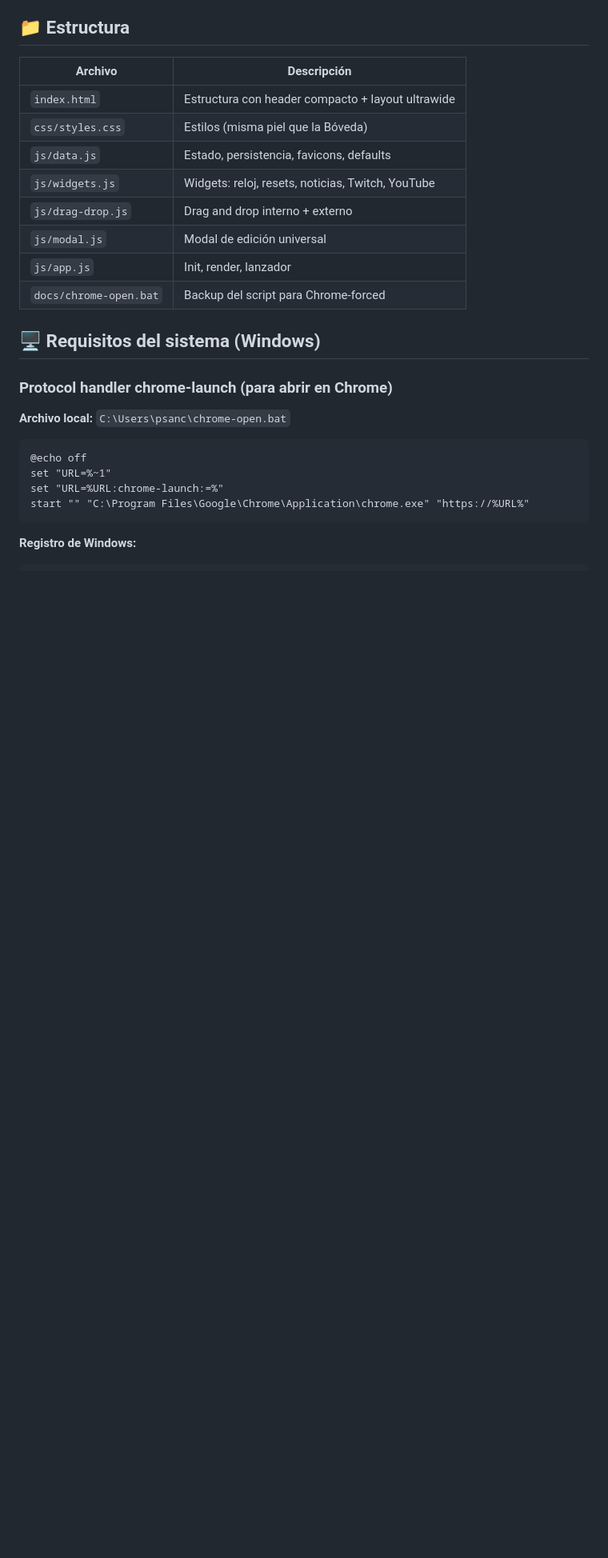
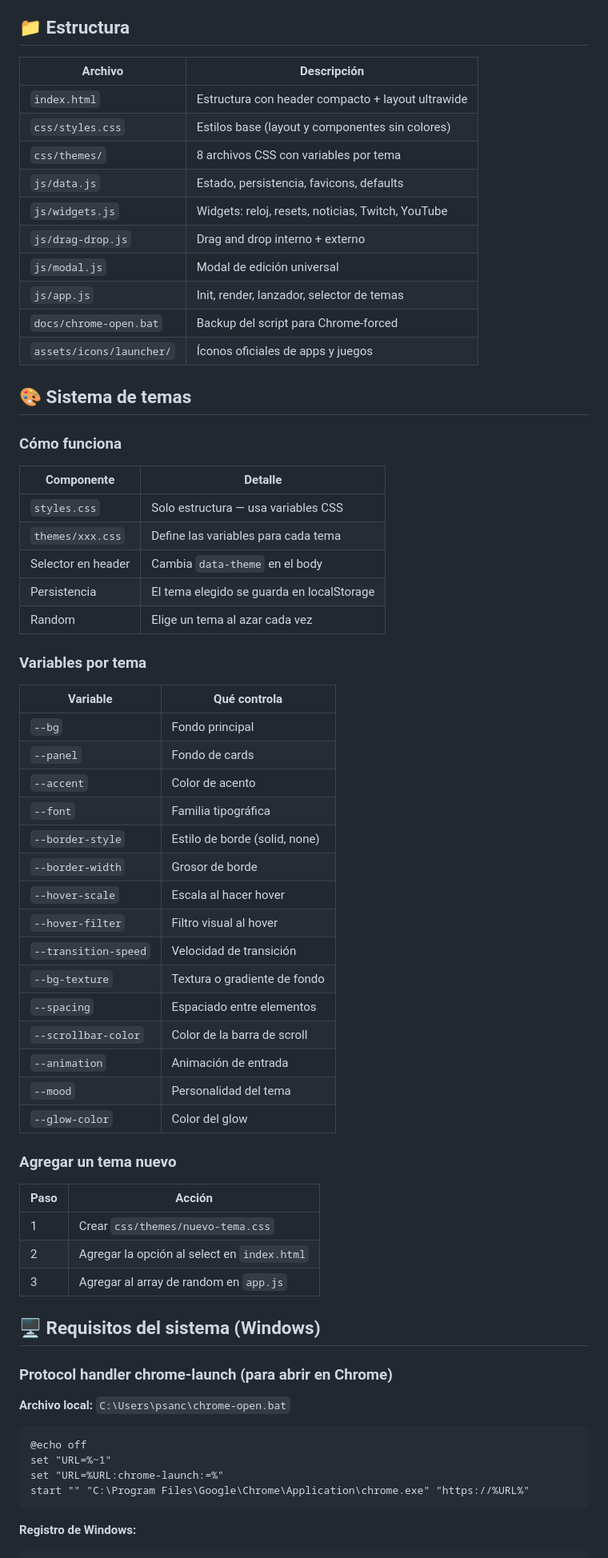
Before and after one commit to PabloSnchz/la-guarida, a Markdown page: README.md, the part around one of its changes. Shown at 80% size. Drawn GitHub-style; blank space fills up the shorter version.

Commit message:
Enhance README with theme system and updates
Added theme system with 8 visual themes and details on how to add new themes. Updated README to reflect changes in features and file descriptions.

```diff
--- a/README.md
+++ b/README.md
@@ -40,13 +64,55 @@ Página de inicio personal del Gato Negro — dashboard híbrido que combina lin
 | Archivo | Descripción |
 |---------|-------------|
 | `index.html` | Estructura con header compacto + layout ultrawide |
-| `css/styles.css` | Estilos (misma piel que la Bóveda) |
+| `css/styles.css` | Estilos base (layout y componentes sin colores) |
+| `css/themes/` | 8 archivos CSS con variables por tema |
 | `js/data.js` | Estado, persistencia, favicons, defaults |
 | `js/widgets.js` | Widgets: reloj, resets, noticias, Twitch, YouTube |
 | `js/drag-drop.js` | Drag and drop interno + externo |
 | `js/modal.js` | Modal de edición universal |
-| `js/app.js` | Init, render, lanzador |
+| `js/app.js` | Init, render, lanzador, selector de temas |
 | `docs/chrome-open.bat` | Backup del script para Chrome-forced |
+| `assets/icons/launcher/` | Íconos oficiales de apps y juegos |
+
+## 🎨 Sistema de temas
+
+### Cómo funciona
+
+| Componente | Detalle |
+|------------|---------|
+| `styles.css` | Solo estructura — usa variables CSS |
+| `themes/xxx.css` | Define las variables para cada tema |
+| Selector en header | Cambia `data-theme` en el body |
+| Persistencia | El tema elegido se guarda en localStorage |
+| Random | Elige un tema al azar cada vez |
+
+### Variables por tema
+
+| Variable | Qué controla |
+|----------|--------------|
+| `--bg` | Fondo principal |
+| `--panel` | Fondo de cards |
+| `--accent` | Color de acento |
+| `--font` | Familia tipográfica |
+| `--border-style` | Estilo de borde (solid, none) |
+| `--border-width` | Grosor de borde |
+| `--hover-scale` | Escala al hacer hover |
+| `--hover-filter` | Filtro visual al hover |
+| `--transition-speed` | Velocidad de transición |
+| `--bg-texture` | Textura o gradiente de fondo |
+| `--spacing` | Espaciado entre elementos |
+| `--scrollbar-color` | Color de la barra de scroll |
+| `--animation` | Animación de entrada |
+| `--mood` | Personalidad del tema |
+| `--glow-color` | Color del glow |
+
+### Agregar un tema nuevo
+
+| Paso | Acción |
+|------|--------|
+| 1 | Crear `css/themes/nuevo-tema.css` |
+| 2 | Agregar la opción al select en `index.html` |
+| 3 | Agregar al array de random en `app.js` |
 
 ## 🖥️ Requisitos del sistema (Windows)
 
```
Also changed, not shown: other parts of README.md (+27 -9 lines).
